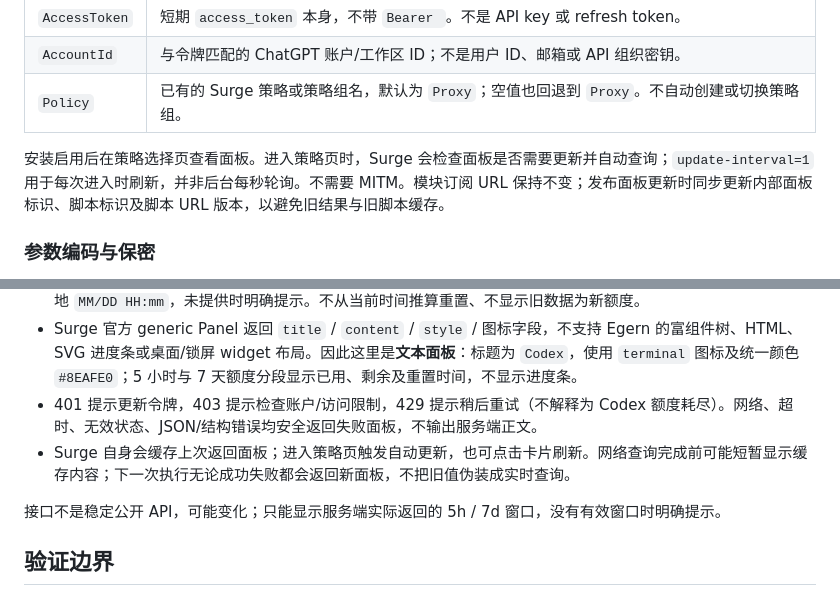
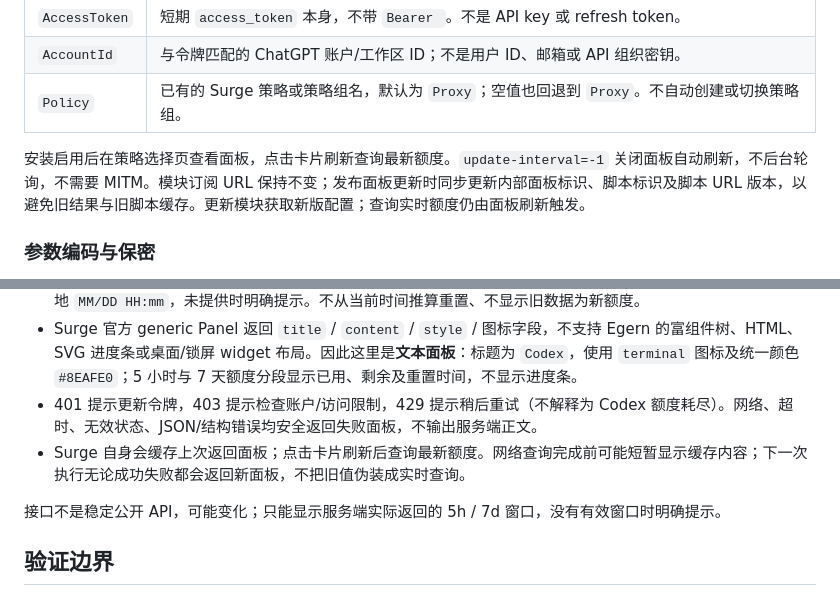
Before and after one commit to BABYANYU/Surge, a Markdown page: docs/codex.md, 2 parts joined by grey strips. Drawn GitHub-style.

Commit message:
docs: clarify manual module and quota refresh

```diff
--- a/docs/codex.md
+++ b/docs/codex.md
@@ -12,7 +12,7 @@
 | `AccountId` | 与令牌匹配的 ChatGPT 账户/工作区 ID；不是用户 ID、邮箱或 API 组织密钥。 |
 | `Policy` | 已有的 Surge 策略或策略组名，默认为 `Proxy`；空值也回退到 `Proxy`。不自动创建或切换策略组。 |
 
-安装启用后在策略选择页查看面板。进入策略页时，Surge 会检查面板是否需要更新并自动查询；`update-interval=1` 用于每次进入时刷新，并非后台每秒轮询。不需要 MITM。模块订阅 URL 保持不变；发布面板更新时同步更新内部面板标识、脚本标识及脚本 URL 版本，以避免旧结果与旧脚本缓存。
+安装启用后在策略选择页查看面板，点击卡片刷新查询最新额度。`update-interval=-1` 关闭面板自动刷新，不后台轮询，不需要 MITM。模块订阅 URL 保持不变；发布面板更新时同步更新内部面板标识、脚本标识及脚本 URL 版本，以避免旧结果与旧脚本缓存。更新模块获取新版配置；查询实时额度仍由面板刷新触发。
 
 ### 参数编码与保密
 
@@ -34,7 +34,7 @@ Surge 的 `{{{参数}}}` 是**应用模块前原样替换配置文本**，官方
 - 原样保留有效 `used_percent`，剩余为 `100 - used_percent`（最多一位小数）；`reset_at` 为 Unix 秒，显示本地 `MM/DD HH:mm`，未提供时明确提示。不从当前时间推算重置、不显示旧数据为新额度。
 - Surge 官方 generic Panel 返回 `title` / `content` / `style` / 图标字段，不支持 Egern 的富组件树、HTML、SVG 进度条或桌面/锁屏 widget 布局。因此这里是**文本面板**：标题为 `Codex`，使用 `terminal` 图标及统一颜色 `#8EAFE0`；5 小时与 7 天额度分段显示已用、剩余及重置时间，不显示进度条。
 - 401 提示更新令牌，403 提示检查账户/访问限制，429 提示稍后重试（不解释为 Codex 额度耗尽）。网络、超时、无效状态、JSON/结构错误均安全返回失败面板，不输出服务端正文。
-- Surge 自身会缓存上次返回面板；进入策略页触发自动更新，也可点击卡片刷新。网络查询完成前可能短暂显示缓存内容；下一次执行无论成功失败都会返回新面板，不把旧值伪装成实时查询。
+- Surge 自身会缓存上次返回面板；点击卡片刷新后查询最新额度。网络查询完成前可能短暂显示缓存内容；下一次执行无论成功失败都会返回新面板，不把旧值伪装成实时查询。
 
 接口不是稳定公开 API，可能变化；只能显示服务端实际返回的 5h / 7d 窗口，没有有效窗口时明确提示。
 
```
